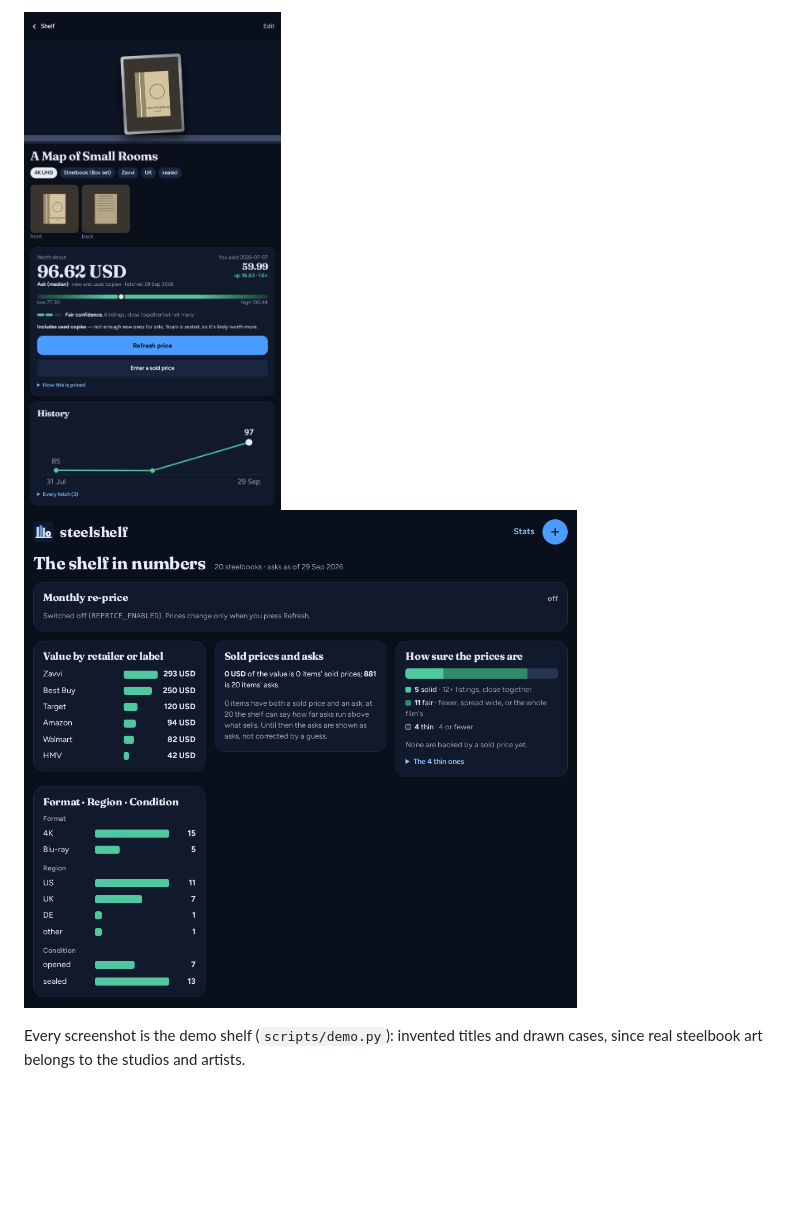
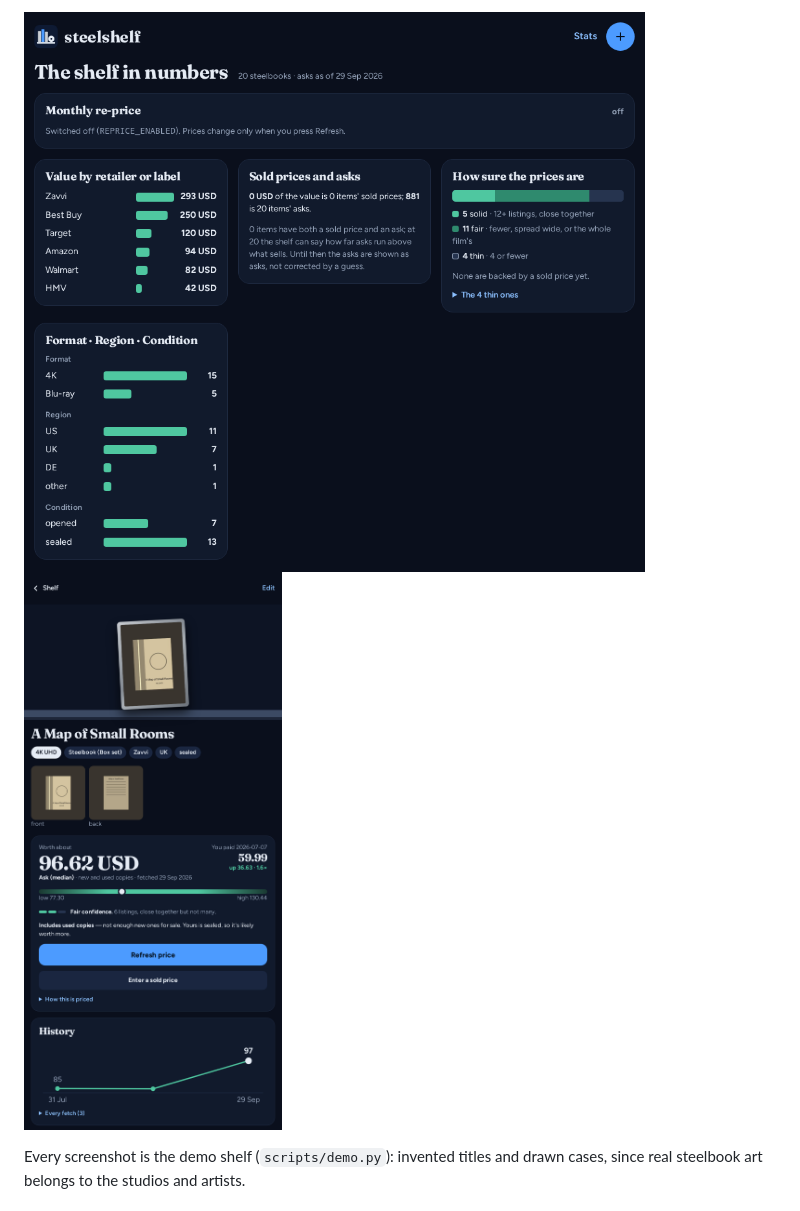
Before and after one commit to tydude001/steelshelf, a Markdown page: README.md, the part around one of its changes. Drawn GitHub-style; pictures changed too: docs/img/item.png; blank space fills up the shorter version.

```diff
--- a/README.md
+++ b/README.md
@@ -20,7 +20,7 @@ SQLite, one Docker container, no CDN.
 </p>
 <p>
-  <img alt="An item page: the case, its photos, what it is worth against what was paid, and its price history" src="docs/img/item.png" width="257">
-  <img alt="The stats page: value by retailer, sold prices against asks, how sure the prices are, format, region and condition" src="docs/img/stats.png" width="553">
+  <img alt="The stats page: value by retailer, sold prices against asks, how sure the prices are, format, region and condition" src="docs/img/stats.png" width="69.4%">
+  <img alt="An item page on a phone: the case, its photos, what it is worth against what was paid, and its price history" src="docs/img/item.png" width="28.9%">
 </p>
 
 Every screenshot is the demo shelf (`scripts/demo.py`): invented titles and
```
Also changed, not shown: other parts of README.md (+2 -2 lines), docs/img/shelf.png, 1 other file.
